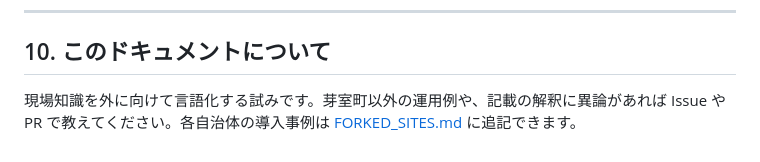
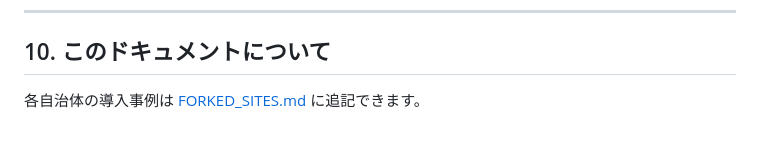
Before and after one commit to Memuro-Town/MADO-queue, a Markdown page: docs/USE_CASES.md, the part around the change. Rendered like a GitHub page.

Commit message:
Update docs/USE_CASES.md
Co-authored-by: Memuro-Town <memuro-oss@memuro.net>

```diff
--- a/docs/USE_CASES.md
+++ b/docs/USE_CASES.md
@@ -261,4 +261,4 @@ queue は **個人情報を扱わない** ため、受付 LAN だけで完結し
 
 ## 10. このドキュメントについて
 
-現場知識を外に向けて言語化する試みです。芽室町以外の運用例や、記載の解釈に異論があれば Issue や PR で教えてください。各自治体の導入事例は [FORKED_SITES.md](../FORKED_SITES.md) に追記できます。
+各自治体の導入事例は [FORKED_SITES.md](FORKED_SITES.md) に追記できます。
```
